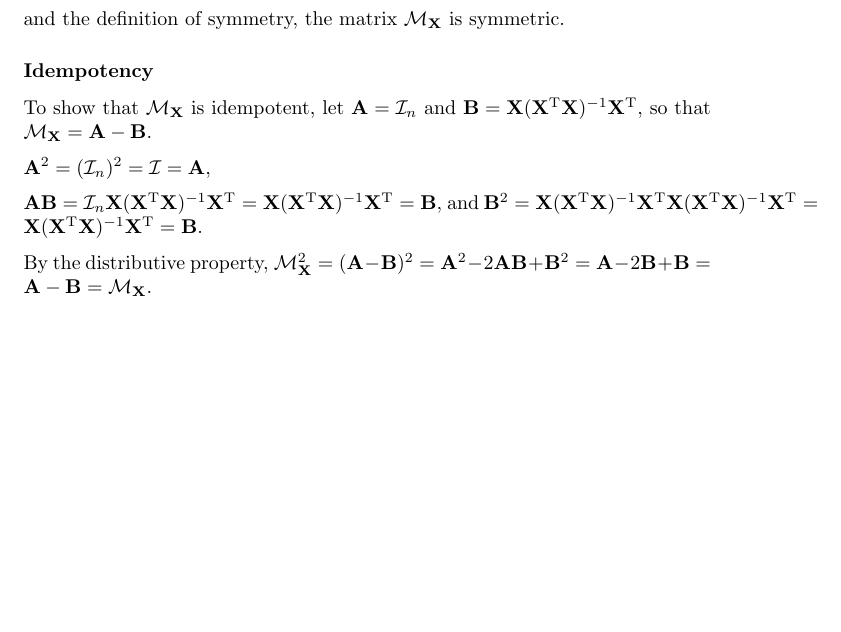
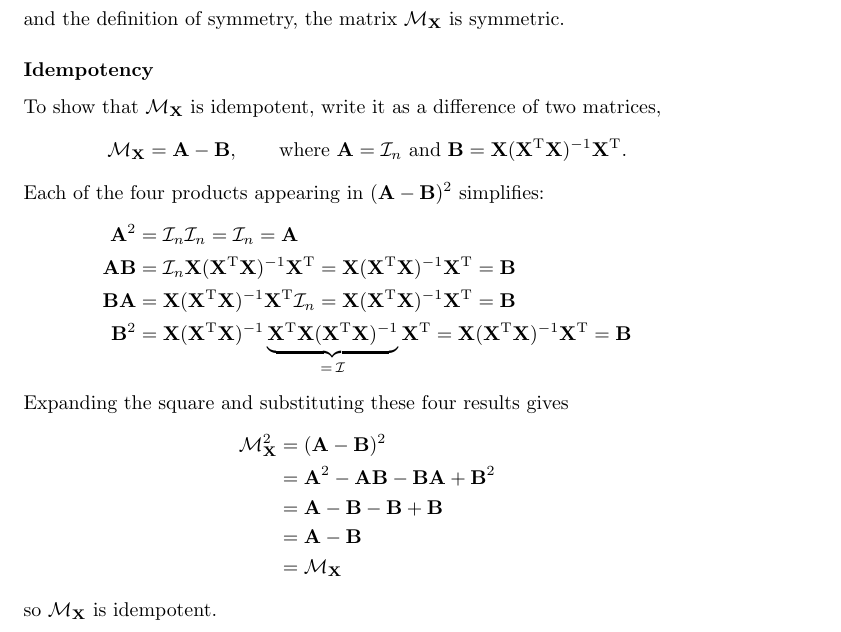
Before and after one commit to jmwingenroth/math_camp, a LaTeX document (la_ps1/main.tex): part of page 3 of 6, cut so that both start at the same text, the shorter picture padded with empty space. Compiled offline with pdfLaTeX.

Commit message:
Rephrase Q4: idempotency
Rephrase the Idempotency section of q4 to make it more readable, moving equations to align/center if necessary.

Co-Authored-By: Claude Opus 5 (1M context) <noreply@anthropic.com>

```diff
--- a/la_ps1/main.tex
+++ b/la_ps1/main.tex
@@ -123,15 +123,26 @@ By the identities
 and the definition of symmetry, the matrix $\mathcal M_{\X}$ is symmetric.
 \subsubsection*{Idempotency}
 
-To show that $\mathcal M_{\X}$ is idempotent, let $\mathbf{A} = \I_n$ and $\mathbf{B} = \X(\X\tp\X)^{-1}\X\tp$, so that $\mathcal M_{\X} = \mathbf{A} - \mathbf{B}$.
-
-$\mathbf{A}^2 = (\I_n)^2 = \I = \mathbf{A}$,
-
-$\mathbf{A}\mathbf{B} = \I_n\X(\X\tp\X)^{-1}\X\tp= \X(\X\tp\X)^{-1}\X\tp = \mathbf{B}$,
-and $\mathbf{B}^2 = \X(\X\tp\X)^{-1}\X\tp\X(\X\tp\X)^{-1}\X\tp = \X(\X\tp\X)^{-1}\X\tp = \mathbf{B}$.
-
-By the distributive property, $\mathcal M_{\X}^2 = (\mathbf{A} - \mathbf{B})^2 = \mathbf{A}^2 - 2\mathbf{AB} + \mathbf{B}^2 = \mathbf{A} - 2\mathbf{B} + \mathbf{B} = \mathbf{A} - \mathbf{B} = \mathcal M_{\X}$.
-
+To show that $\mathcal M_{\X}$ is idempotent, write it as a difference of two matrices,
+\begin{equation*}
+    \mathcal M_{\X}=\mathbf A-\mathbf B,\qquad\text{where }\mathbf A=\I_n\text{ and }\mathbf B=\X(\X\tp\X)^{-1}\X\tp.
+\end{equation*}
+Each of the four products appearing in $(\mathbf A-\mathbf B)^2$ simplifies:
+\begin{align*}
+    \mathbf A^2&=\I_n\I_n=\I_n=\mathbf A\\
+    \mathbf A\mathbf B&=\I_n\X(\X\tp\X)^{-1}\X\tp=\X(\X\tp\X)^{-1}\X\tp=\mathbf B\\
+    \mathbf B\mathbf A&=\X(\X\tp\X)^{-1}\X\tp\I_n=\X(\X\tp\X)^{-1}\X\tp=\mathbf B\\
+    \mathbf B^2&=\X(\X\tp\X)^{-1}\underbrace{\X\tp\X(\X\tp\X)^{-1}}_{=\,\I}\X\tp=\X(\X\tp\X)^{-1}\X\tp=\mathbf B
+\end{align*}
+Expanding the square and substituting these four results gives
+\begin{align*}
+    \mathcal M_{\X}^2&=(\mathbf A-\mathbf B)^2\\
+    &=\mathbf A^2-\mathbf A\mathbf B-\mathbf B\mathbf A+\mathbf B^2\\
+    &=\mathbf A-\mathbf B-\mathbf B+\mathbf B\\
+    &=\mathbf A-\mathbf B\\
+    &=\mathcal M_{\X}
+\end{align*}
+so $\mathcal M_{\X}$ is idempotent.
 
 \subsection*{Q5}
 The characteristic polynomial is
```
Also changed, not shown: la_ps1/main.pdf, 1 other file.
